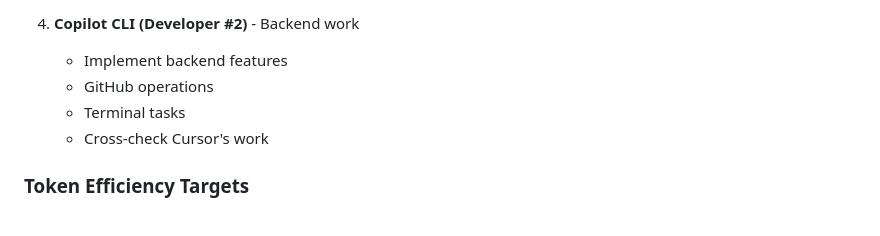
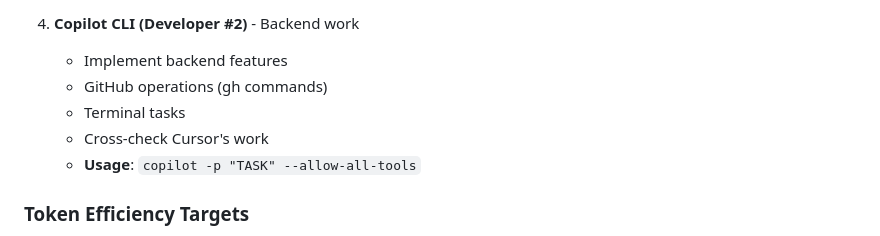
Before and after one commit to DasBluEyedDevil/TheBeckoningMU, a Markdown page: TODO_IMPLEMENTATION_NOTES.md, the part around the change. GitHub-like rendering.

Commit message:
Document correct Copilot CLI usage in Quadrumvirate pattern
Added verified command syntax: copilot -p "TASK" --allow-all-tools

🤖 Generated with [Claude Code](https://claude.com/claude-code)

Co-Authored-By: Claude <noreply@anthropic.com>

```diff
--- a/TODO_IMPLEMENTATION_NOTES.md
+++ b/TODO_IMPLEMENTATION_NOTES.md
@@ -35,9 +35,10 @@ This document tracks important future implementation tasks and notes for TheBeck
 
 4. **Copilot CLI (Developer #2)** - Backend work
    - Implement backend features
-   - GitHub operations
+   - GitHub operations (gh commands)
    - Terminal tasks
    - Cross-check Cursor's work
+   - **Usage**: `copilot -p "TASK" --allow-all-tools`
 
 ### Token Efficiency Targets
 
```
